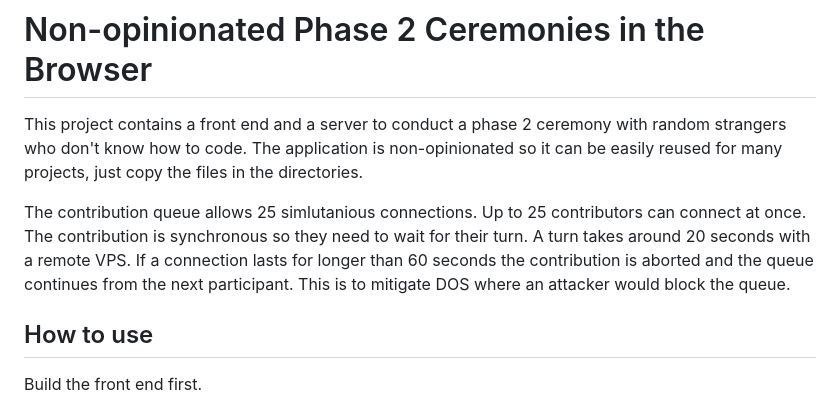
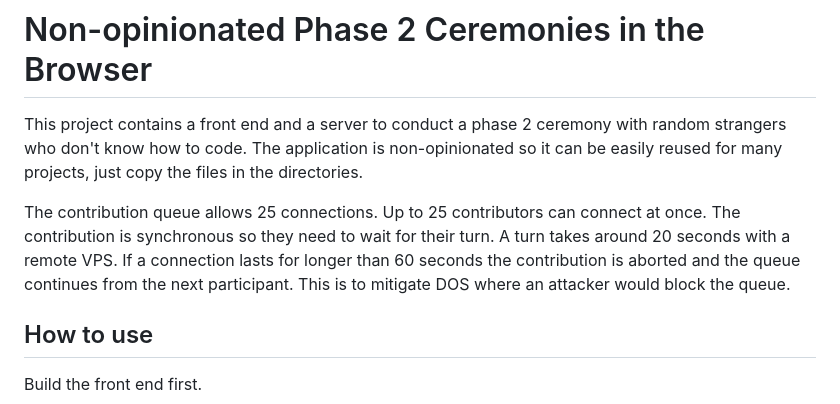
Before and after one commit to StrawberryChocolateFudge/phase2Ceremony, a Markdown page: readme.md, the part around the change. Drawn GitHub-style.

```diff
--- a/readme.md
+++ b/readme.md
@@ -4,7 +4,7 @@
 This project contains a front end and a server to conduct a phase 2 ceremony with random strangers who don't know how to code.
 The application is non-opinionated so it can be easily reused for many projects, just copy the files in the directories.
 
-The contribution queue allows 25 simlutanious connections. Up to 25 contributors can connect at once. The contribution is synchronous so they need to wait for their turn. A turn takes around 20 seconds with a remote VPS. If a connection lasts for longer than 60 seconds the contribution is aborted and the queue continues from the next participant. This is to mitigate DOS where an attacker would block the queue.
+The contribution queue allows 25 connections. Up to 25 contributors can connect at once. The contribution is synchronous so they need to wait for their turn. A turn takes around 20 seconds with a remote VPS. If a connection lasts for longer than 60 seconds the contribution is aborted and the queue continues from the next participant. This is to mitigate DOS where an attacker would block the queue.
 
 ## How to use
 
```
